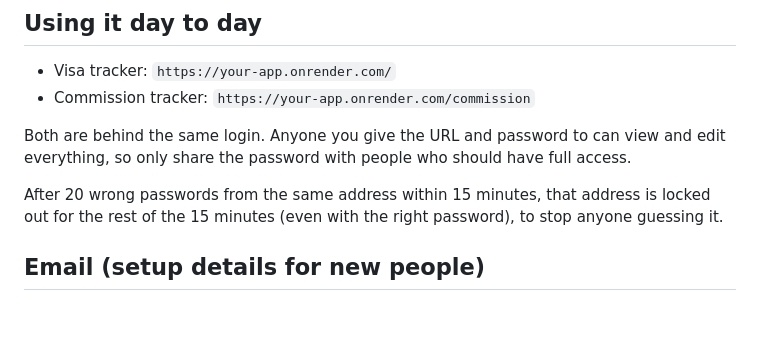
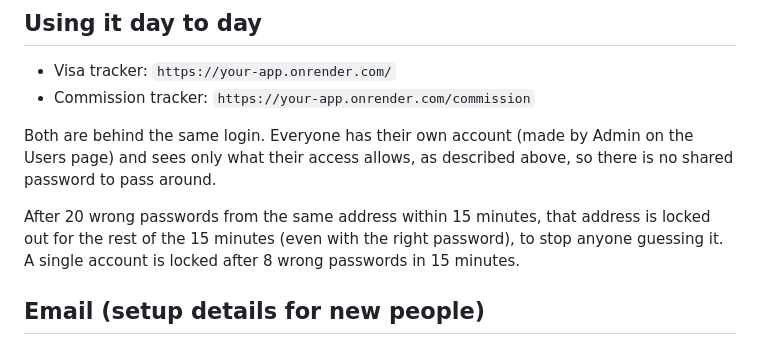
Before and after one commit to kayashussain/uk-student-niec, a Markdown page: DEPLOY.md, the part around the change. Drawn GitHub-style; blank space fills up the shorter version.

Commit message:
Docs: accounts, not a shared password

```diff
--- a/DEPLOY.md
+++ b/DEPLOY.md
@@ -88,11 +88,12 @@ the Render disk and survives redeploys.
 - Visa tracker: `https://your-app.onrender.com/`
 - Commission tracker: `https://your-app.onrender.com/commission`
 
-Both are behind the same login. Anyone you give the URL and password to can view and edit
-everything, so only share the password with people who should have full access.
+Both are behind the same login. Everyone has their own account (made by Admin on the Users page) and
+sees only what their access allows, as described above, so there is no shared password to pass around.
 
 After 20 wrong passwords from the same address within 15 minutes, that address is locked out for
-the rest of the 15 minutes (even with the right password), to stop anyone guessing it.
+the rest of the 15 minutes (even with the right password), to stop anyone guessing it. A single account
+is locked after 8 wrong passwords in 15 minutes.
 
 ## Email (setup details for new people)
 
```
